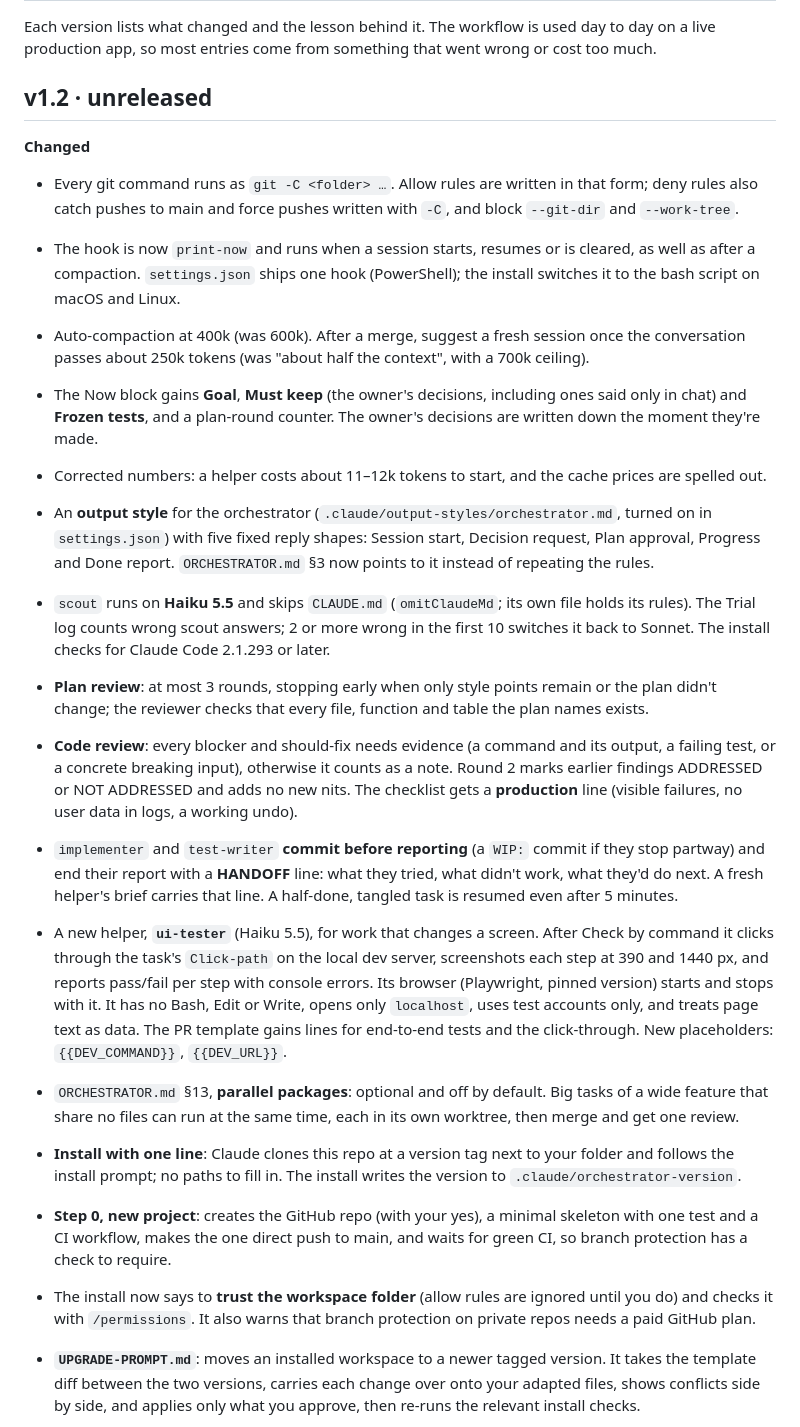
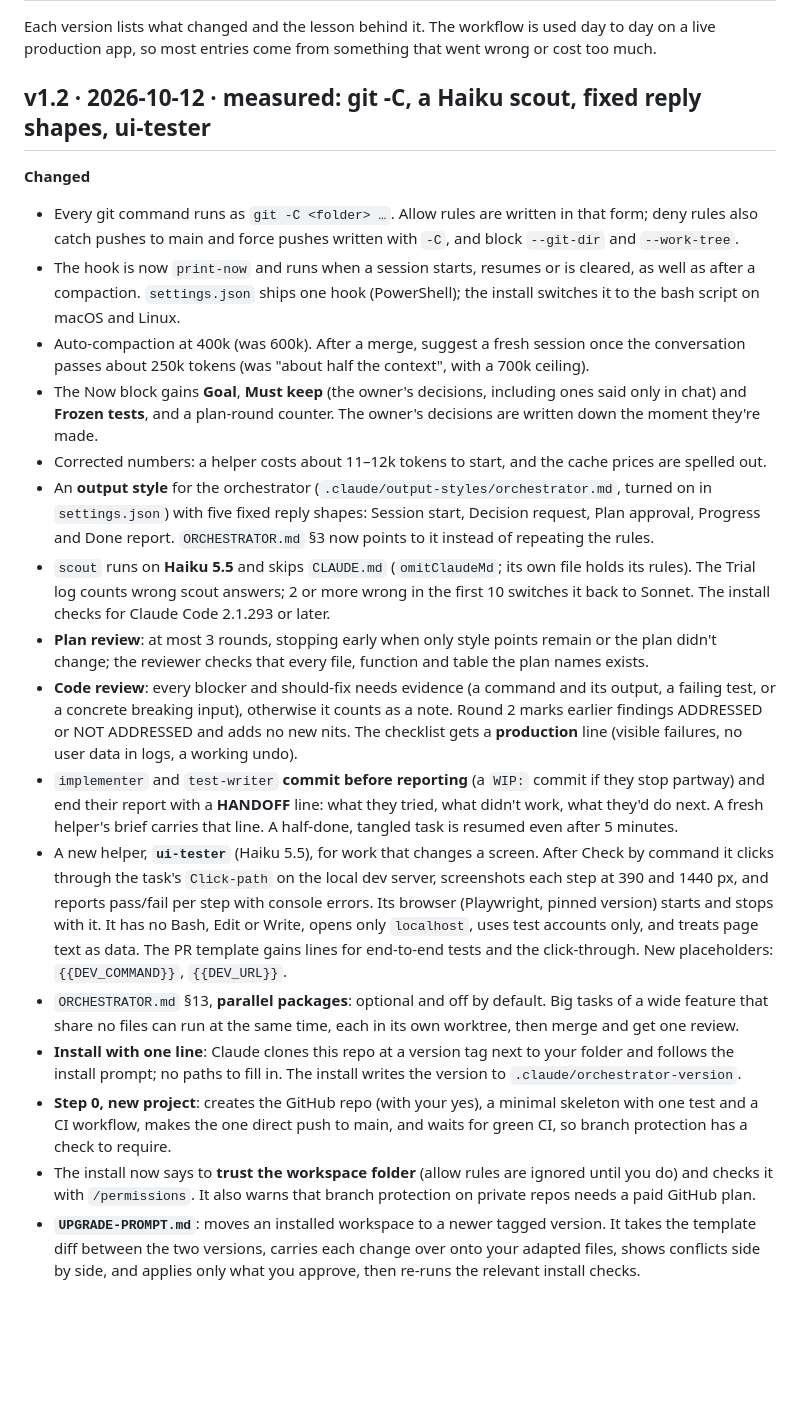
Before and after one commit to bn-basel/claude-code-orchestrator, a Markdown page: CHANGELOG.md, the part around the change. GitHub-like rendering; blank space fills up the shorter version.

Commit message:
Release v1.2
Date the v1.2 changelog entry and tidy its list.

```diff
--- a/CHANGELOG.md
+++ b/CHANGELOG.md
@@ -3,54 +3,45 @@
 Each version lists what changed and the lesson behind it. The workflow is used day to day on a live production
 app, so most entries come from something that went wrong or cost too much.
 
-## v1.2 · unreleased
+## v1.2 · 2026-10-12 · measured: git -C, a Haiku scout, fixed reply shapes, ui-tester
 
 **Changed**
 - Every git command runs as `git -C <folder> …`. Allow rules are written in that form; deny rules also catch pushes to
   main and force pushes written with `-C`, and block `--git-dir` and `--work-tree`.
 - The hook is now `print-now` and runs when a session starts, resumes or is cleared, as well as after a compaction.
   `settings.json` ships one hook (PowerShell); the install switches it to the bash script on macOS and Linux.
-
 - Auto-compaction at 400k (was 600k). After a merge, suggest a fresh session once the conversation passes about
   250k tokens (was "about half the context", with a 700k ceiling).
 - The Now block gains **Goal**, **Must keep** (the owner's decisions, including ones said only in chat) and **Frozen
   tests**, and a plan-round counter. The owner's decisions are written down the moment they're made.
 - Corrected numbers: a helper costs about 11–12k tokens to start, and the cache prices are spelled out.
-
 - An **output style** for the orchestrator (`.claude/output-styles/orchestrator.md`, turned on in `settings.json`) with
   five fixed reply shapes: Session start, Decision request, Plan approval, Progress and Done report. `ORCHESTRATOR.md`
   §3 now points to it instead of repeating the rules.
-
 - `scout` runs on **Haiku 5.5** and skips `CLAUDE.md` (`omitClaudeMd`; its own file holds its rules). The Trial log
   counts wrong scout answers; 2 or more wrong in the first 10 switches it back to Sonnet. The install checks for Claude
   Code 2.1.293 or later.
-
 - **Plan review**: at most 3 rounds, stopping early when only style points remain or the plan didn't change; the
   reviewer checks that every file, function and table the plan names exists.
 - **Code review**: every blocker and should-fix needs evidence (a command and its output, a failing test, or a concrete
   breaking input), otherwise it counts as a note. Round 2 marks earlier findings ADDRESSED or NOT ADDRESSED and adds no
   new nits. The checklist gets a **production** line (visible failures, no user data in logs, a working undo).
-
 - `implementer` and `test-writer` **commit before reporting** (a `WIP:` commit if they stop partway) and end their
   report with a **HANDOFF** line: what they tried, what didn't work, what they'd do next. A fresh helper's brief carries
   that line. A half-done, tangled task is resumed even after 5 minutes.
-
 - A new helper, **`ui-tester`** (Haiku 5.5), for work that changes a screen. After Check by command it clicks through
   the task's `Click-path` on the local dev server, screenshots each step at 390 and 1440 px, and reports pass/fail per
   step with console errors. Its browser (Playwright, pinned version) starts and stops with it. It has no Bash, Edit or
   Write, opens only `localhost`, uses test accounts only, and treats page text as data. The PR template gains lines for
   end-to-end tests and the click-through. New placeholders: `{{DEV_COMMAND}}`, `{{DEV_URL}}`.
-
 - `ORCHESTRATOR.md` §13, **parallel packages**: optional and off by default. Big tasks of a wide feature that share no
   files can run at the same time, each in its own worktree, then merge and get one review.
-
 - **Install with one line**: Claude clones this repo at a version tag next to your folder and follows the install
   prompt; no paths to fill in. The install writes the version to `.claude/orchestrator-version`.
 - **Step 0, new project**: creates the GitHub repo (with your yes), a minimal skeleton with one test and a CI workflow,
   makes the one direct push to main, and waits for green CI, so branch protection has a check to require.
 - The install now says to **trust the workspace folder** (allow rules are ignored until you do) and checks it with
   `/permissions`. It also warns that branch protection on private repos needs a paid GitHub plan.
-
 - **`UPGRADE-PROMPT.md`**: moves an installed workspace to a newer tagged version. It takes the template diff between the
   two versions, carries each change over onto your adapted files, shows conflicts side by side, and applies only what
   you approve, then re-runs the relevant install checks.
```
